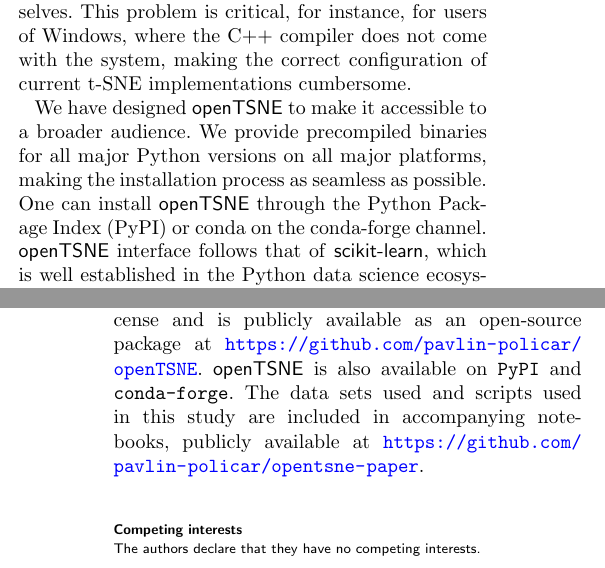
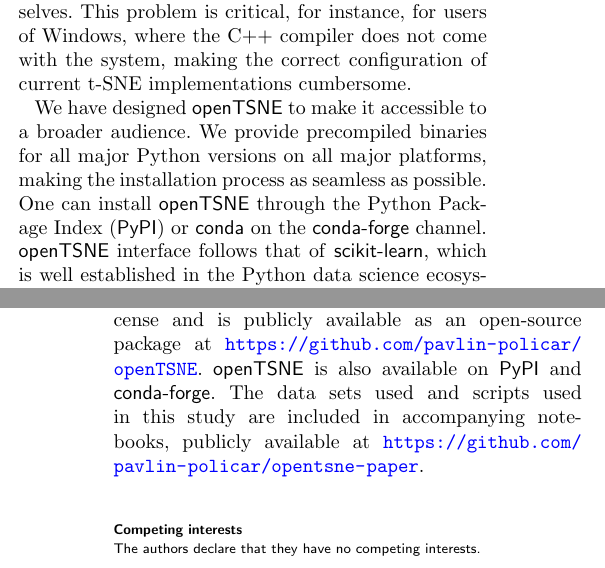
Before and after one commit to pavlin-policar/opentsne-paper, a LaTeX document (paper/policar2020-opentsne.tex): two parts of the columns of pages 6 and 11 of 12, joined at a grey line, cut so that both start at the same text. Compiled offline with pdfLaTeX.

Commit message:
Fix pypi and conda from texttt to textsf

```diff
--- a/paper/policar2020-opentsne.tex
+++ b/paper/policar2020-opentsne.tex
@@ -494,8 +494,8 @@
 We have designed \opentsne\ to make it accessible to a broader audience. We
 provide precompiled binaries for all major Python versions on all major
 platforms, making the installation process as seamless as possible. One can
-install \opentsne\ through the Python Package Index (PyPI) or conda on the
-conda-forge channel. \opentsne\ interface follows that of \textsf{scikit-learn},
+install \opentsne\ through the Python Package Index (\textsf{PyPI}) or \textsf{conda} on the
+\textsf{conda-forge} channel. \opentsne\ interface follows that of \textsf{scikit-learn},
 which is well established in the Python data science ecosystem. \opentsne\
 implements multi-threaded versions of both the Barnes-Hut and FIt-SNE
 approximation schemes, enabling it for data sets containing millions of data
@@ -892,7 +892,7 @@
 \opentsne\ is distributed under the BSD-3-Clause License and is publicly
 available as an open-source package at
 \url{https://github.com/pavlin-policar/openTSNE}. \opentsne\ is also available
-on \texttt{PyPI} and \texttt{conda-forge}. The data sets used and scripts used
+on \textsf{PyPI} and \textsf{conda-forge}. The data sets used and scripts used
 in this study are included in accompanying notebooks, publicly available at
 \url{https://github.com/pavlin-policar/opentsne-paper}.
 
```
